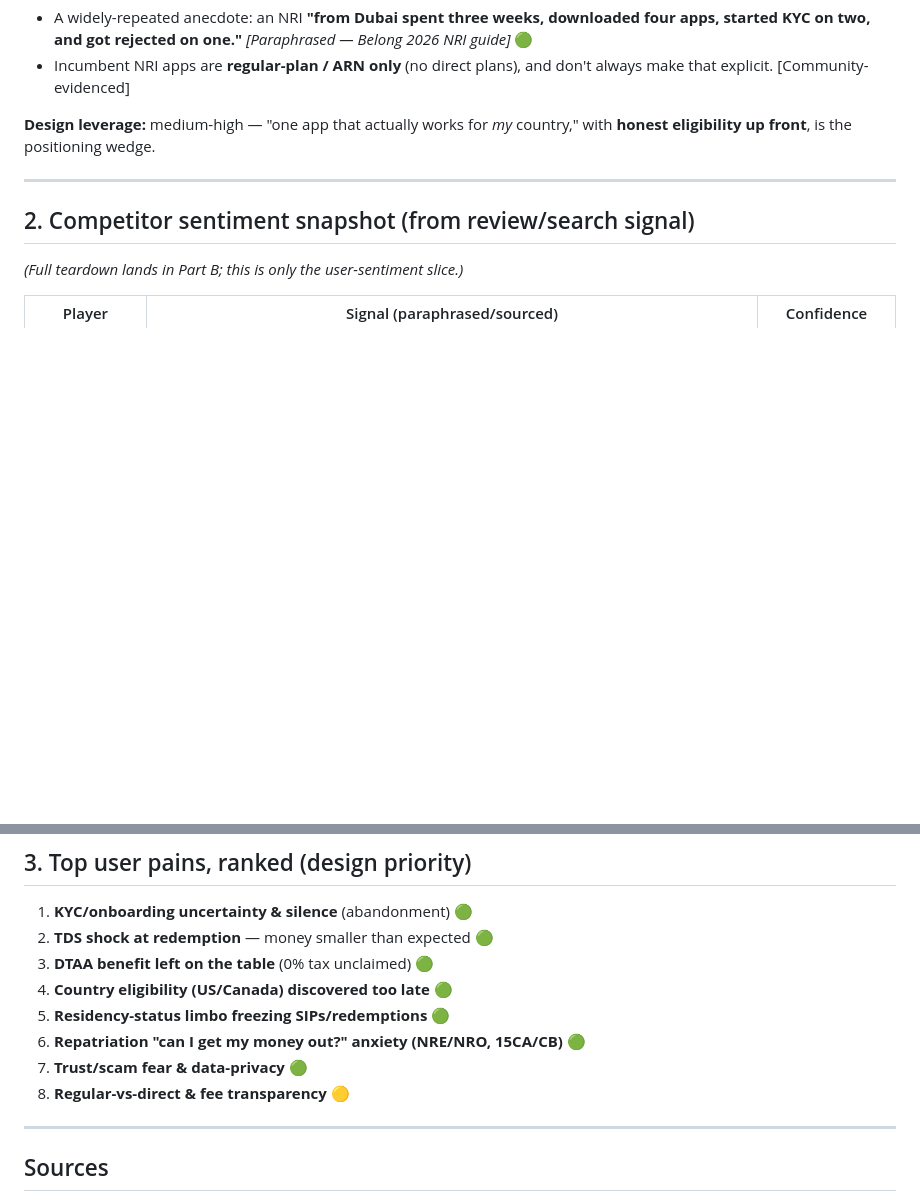
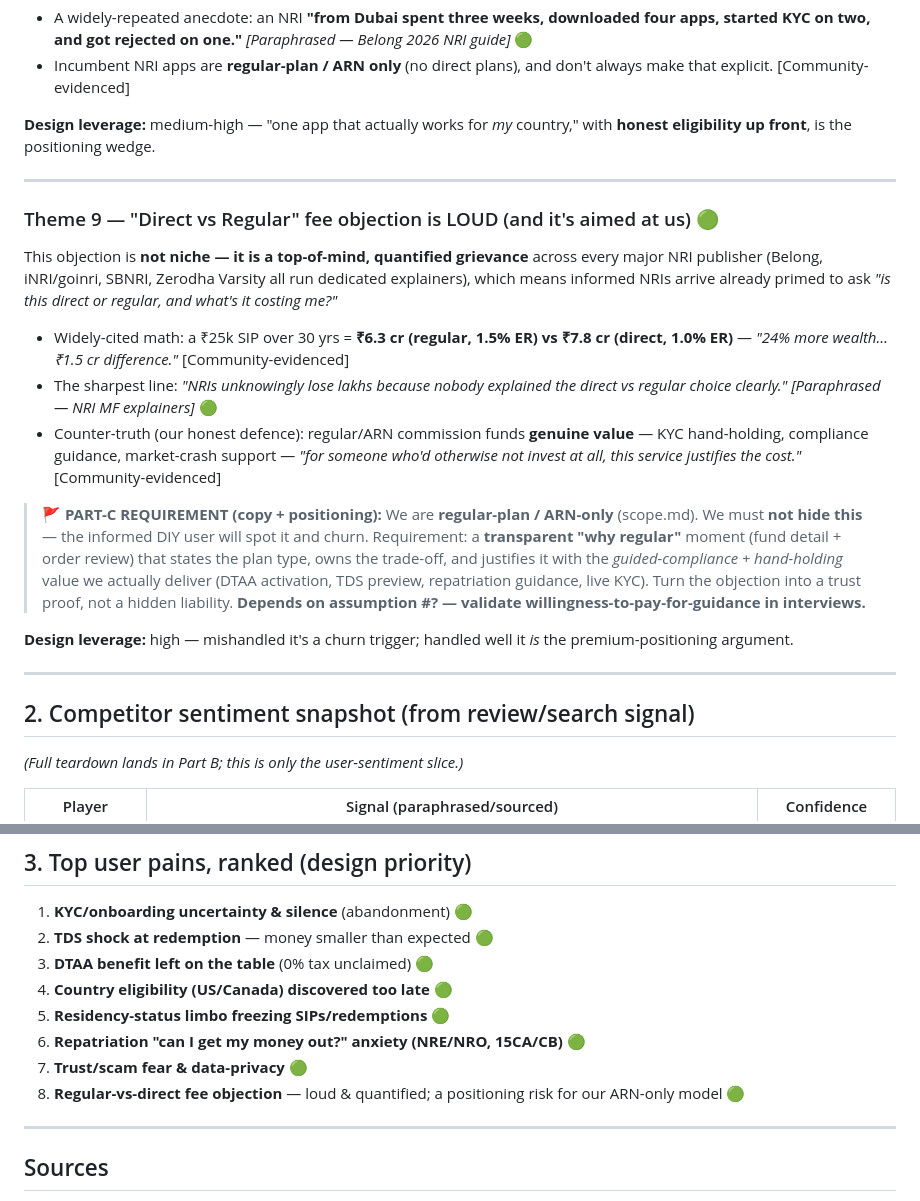
Before and after one commit to adityagupta525/NRI-mobile-design, a Markdown page: research/voice-of-user.md, 2 parts joined by grey strips. Drawn GitHub-style; blank space fills up the shorter version.

```diff
--- a/research/voice-of-user.md
+++ b/research/voice-of-user.md
@@ -169,6 +169,32 @@ with **honest eligibility up front**, is the positioning wedge.
 
 ---
 
+### Theme 9 — "Direct vs Regular" fee objection is LOUD (and it's aimed at us) 🟢
+This objection is **not niche — it is a top-of-mind, quantified grievance** across every
+major NRI publisher (Belong, iNRI/goinri, SBNRI, Zerodha Varsity all run dedicated
+explainers), which means informed NRIs arrive already primed to ask *"is this direct or
+regular, and what's it costing me?"*
+- Widely-cited math: a ₹25k SIP over 30 yrs = **₹6.3 cr (regular, 1.5% ER) vs ₹7.8 cr
+  (direct, 1.0% ER)** — *"24% more wealth… ₹1.5 cr difference."* [Community-evidenced]
+- The sharpest line: *"NRIs unknowingly lose lakhs because nobody explained the direct
+  vs regular choice clearly."* *[Paraphrased — NRI MF explainers]* 🟢
+- Counter-truth (our honest defence): regular/ARN commission funds **genuine value** —
+  KYC hand-holding, compliance guidance, market-crash support — *"for someone who'd
+  otherwise not invest at all, this service justifies the cost."* [Community-evidenced]
+
+> 🚩 **PART-C REQUIREMENT (copy + positioning):** We are **regular-plan / ARN-only**
+> (scope.md). We must **not hide this** — the informed DIY user will spot it and churn.
+> Requirement: a **transparent "why regular"** moment (fund detail + order review) that
+> states the plan type, owns the trade-off, and justifies it with the *guided-compliance +
+> hand-holding* value we actually deliver (DTAA activation, TDS preview, repatriation
+> guidance, live KYC). Turn the objection into a trust proof, not a hidden liability.
+> **Depends on assumption #? — validate willingness-to-pay-for-guidance in interviews.**
+
+**Design leverage:** high — mishandled it's a churn trigger; handled well it *is* the
+premium-positioning argument.
+
+---
+
 ## 2. Competitor sentiment snapshot (from review/search signal)
 *(Full teardown lands in Part B; this is only the user-sentiment slice.)*
 
@@ -194,7 +220,7 @@ premium, calm UX" together** — that is our lane.
 5. **Residency-status limbo freezing SIPs/redemptions** 🟢
 6. **Repatriation "can I get my money out?" anxiety (NRE/NRO, 15CA/CB)** 🟢
 7. **Trust/scam fear & data-privacy** 🟢
-8. **Regular-vs-direct & fee transparency** 🟡
+8. **Regular-vs-direct fee objection** — loud & quantified; a positioning risk for our ARN-only model 🟢
 
 ---
 
```
Also changed, not shown: research/assumption-register.md (+35 -0 lines), research/competitive-analysis.md (+6 -0 lines).
